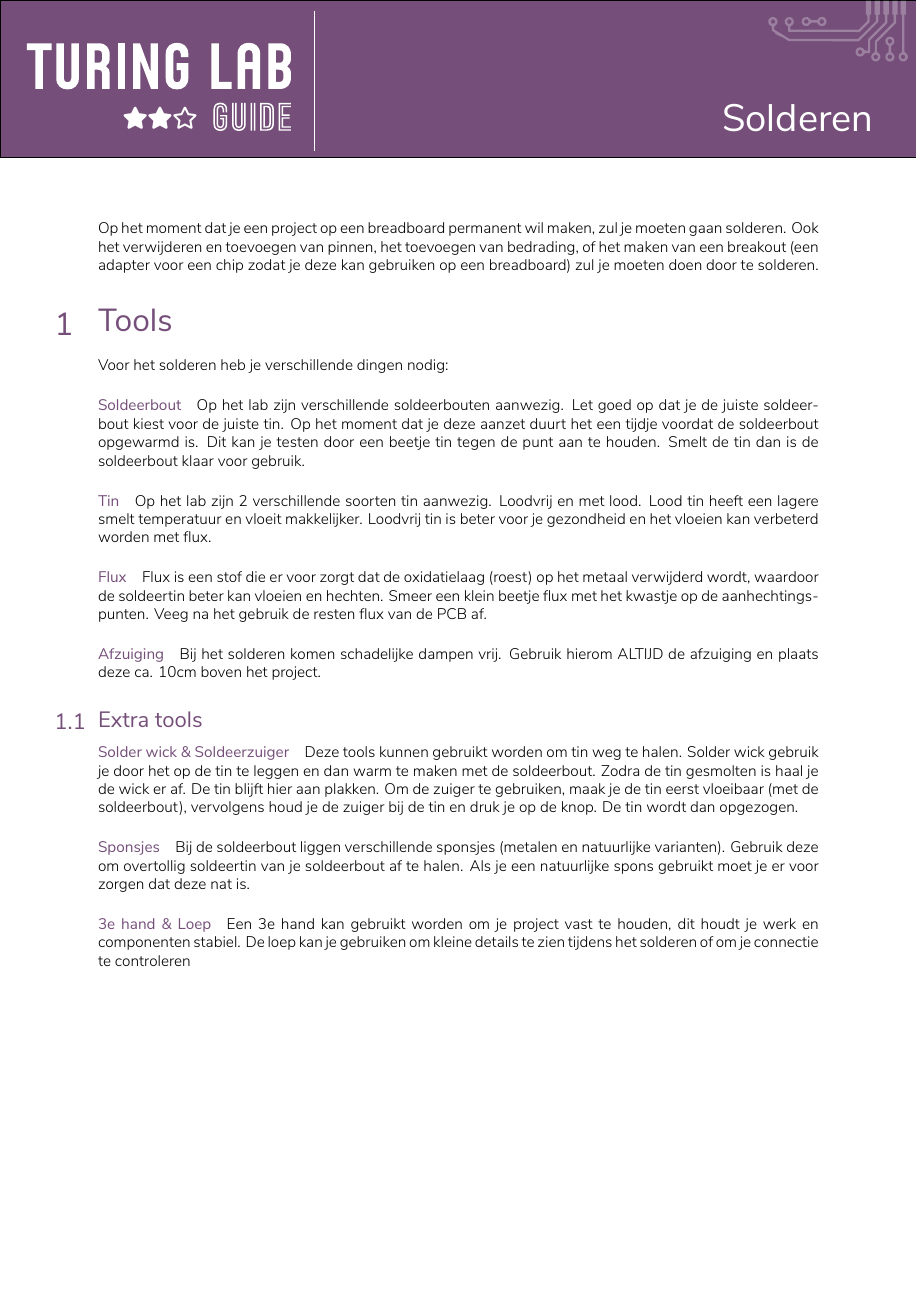
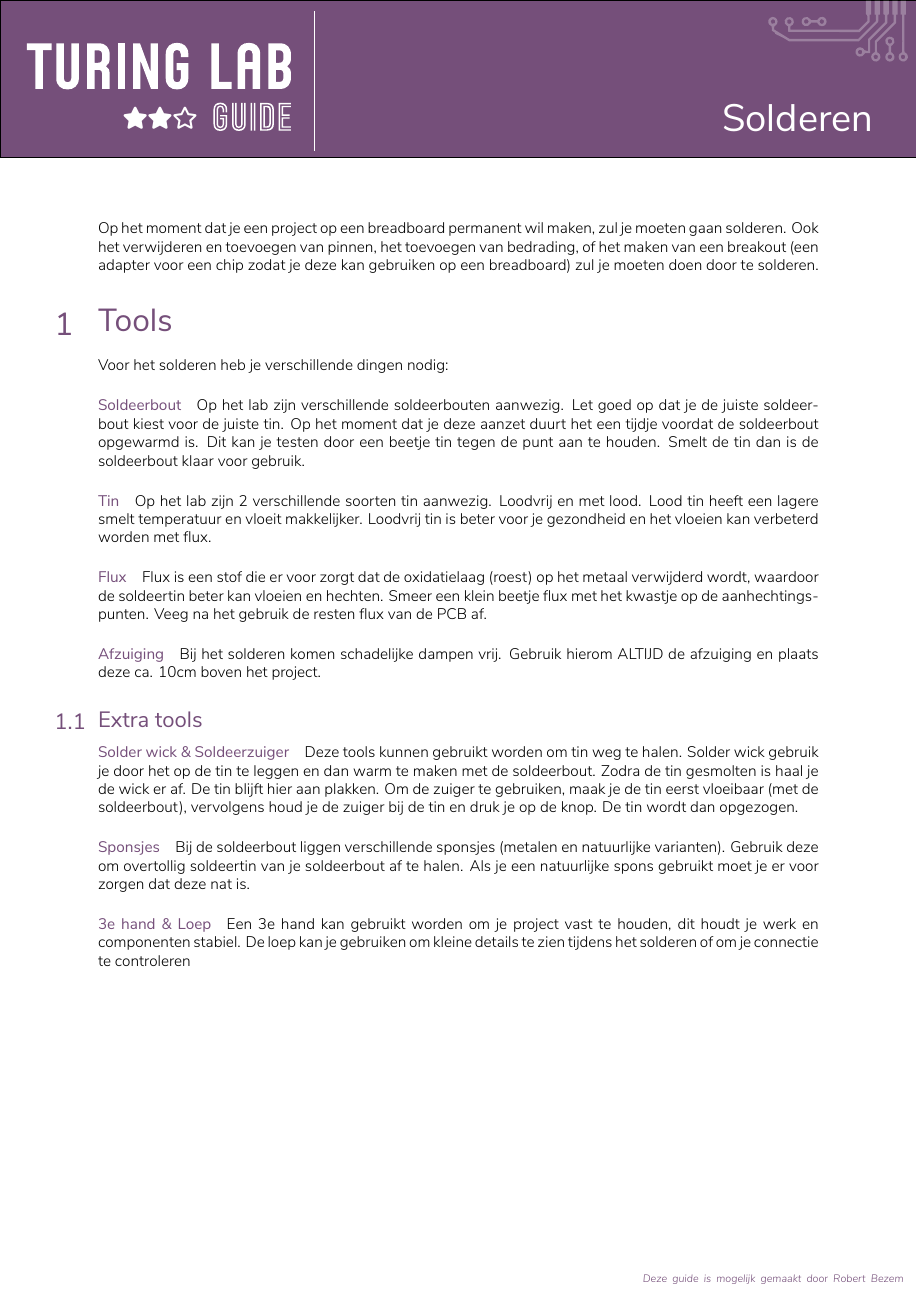
Before and after one commit to HU-TechLab-Projects/TechLabGuides, a LaTeX document (solderen.tex, which reads guide.cls): page 1 of 2. Compiled offline with XeLaTeX.

Commit message:
Added author information to existing guides, removed dependency on ifthen, tweaked Makefile to output the name of the file being typeset in a somewhat more recognisable manner

```diff
--- a/guide.cls
+++ b/guide.cls
@@ -1,5 +1,7 @@
 \NeedsTeXFormat{LaTeX2e}
 \ProvidesClass{guide}
+
+\let\@author\@empty
 
 \LoadClassWithOptions{article}
 
@@ -12,7 +14,7 @@
 \def\bannerColour{bannerColour}
 
 \RequirePackage[unicode, bookmarks, colorlinks, breaklinks, urlcolor=bannerColour, pdfusetitle]{hyperref}
-\RequirePackage{fontspec,xunicode,eso-pic,graphicx,caption,ifthen,titlesec,eurosym,listings,tikz}
+\RequirePackage{fontspec,xunicode,eso-pic,graphicx,caption,titlesec,eurosym,listings,tikz}
 
 \setlength\parindent{0in}
 \defaultfontfeatures{Mapping=tex-text}
@@ -32,11 +34,11 @@
 \def\@twoStars{\faStar\faStar\faStarO}
 \def\@threeStars{\faStar\faStar\faStar}
 
-\def\level#1{\ifthenelse{\equal{#1}{0}}{\let\@level\@zeroStars}
-              {\ifthenelse{\equal{#1}{1}}{\let\@level\@oneStar}
-                {\ifthenelse{\equal{#1}{2}}{\let\@level\@twoStars}
-                  {\ifthenelse{\equal{#1}{3}}{\let\@level\@threeStars}
-                    {\let\@level\@zeroStars}}}}}
+\def\level#1{\ifnum#1=0\let\@level\@zeroStars
+               \else\ifnum#1=1\let\@level\@oneStar
+                 \else\ifnum#1=2\let\@level\@twoStars
+                   \else\ifnum#1=3\let\@level\@threeStars
+                     \else\let\@level\@zeroStars\fi\fi\fi\fi}
 \level{0}
 
 \usetikzlibrary{shapes.geometric}
@@ -50,6 +52,8 @@
         \node[align=right, text width= 12cm, anchor=east] at (20.0,-2.7) {\color{white}\Huge \headingFont\@title};
         \node[align=left, text width= 4cm, anchor=south west] at (0.6,-3.0) {\includegraphics{banner/TuringLabGuide.pdf}};
         \node[align=right, text width= 4cm, anchor=north east] at (20.8,0) {\includegraphics[scale=0.2]{banner/PCB.pdf}};
+        \node[align=right, text width= 12cm, anchor=north east] at (20.7,-29.2) {\ifx\@author\@empty\else\color{bannerColour}\scriptsize\it Deze guide is mogelijk gemaakt door \@author\fi};
+
       \end{tikzpicture} };
   \end{tikzpicture} }
 \pagestyle{empty}
--- a/solderen.tex
+++ b/solderen.tex
@@ -1,6 +1,7 @@
 \documentclass{guide}
 
 \title{Solderen}
+\author{Robert Bezem}
 \level{2}
 
 \begin{document}
```
Also changed, not shown: gpio_breadboard.tex (+1 -0 lines), gpio_code.tex (+1 -0 lines), Makefile.
